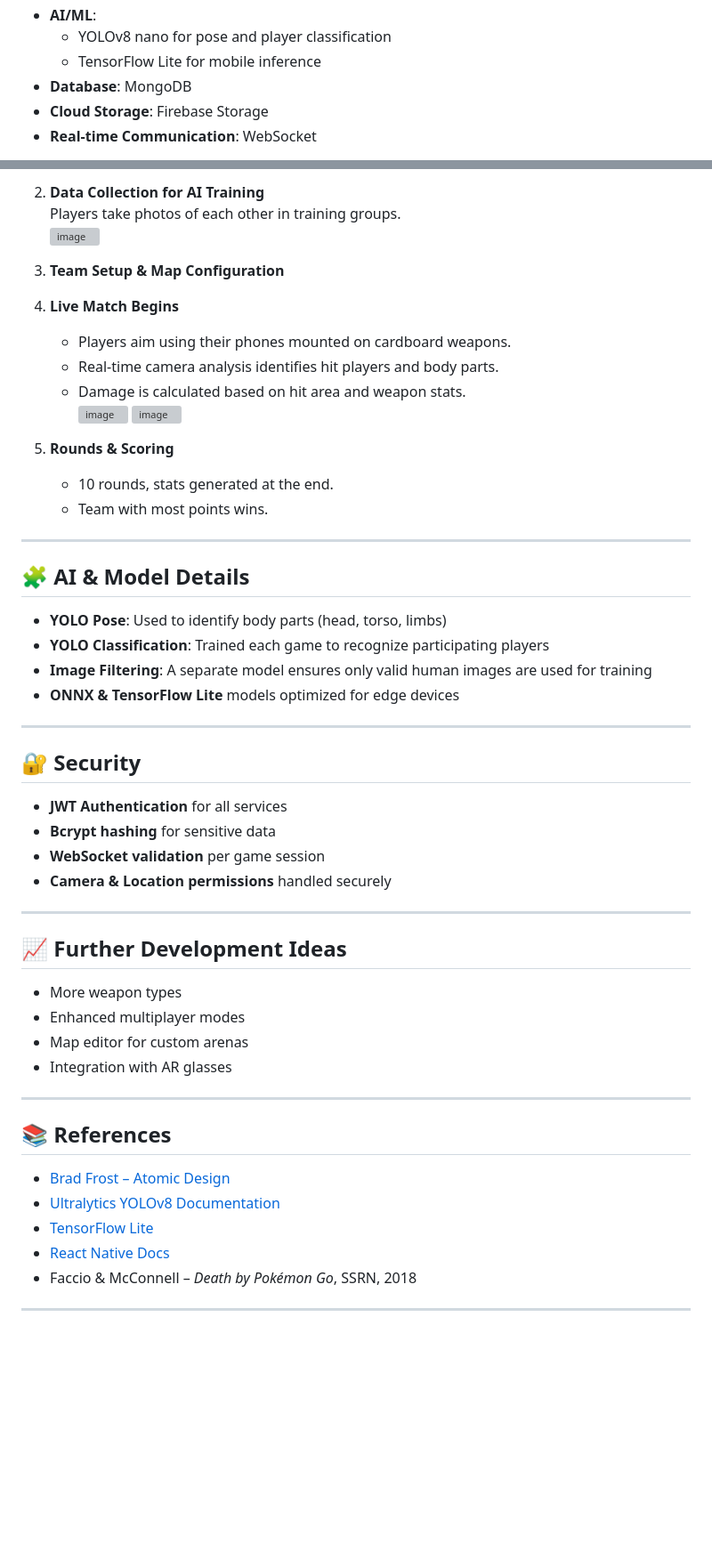
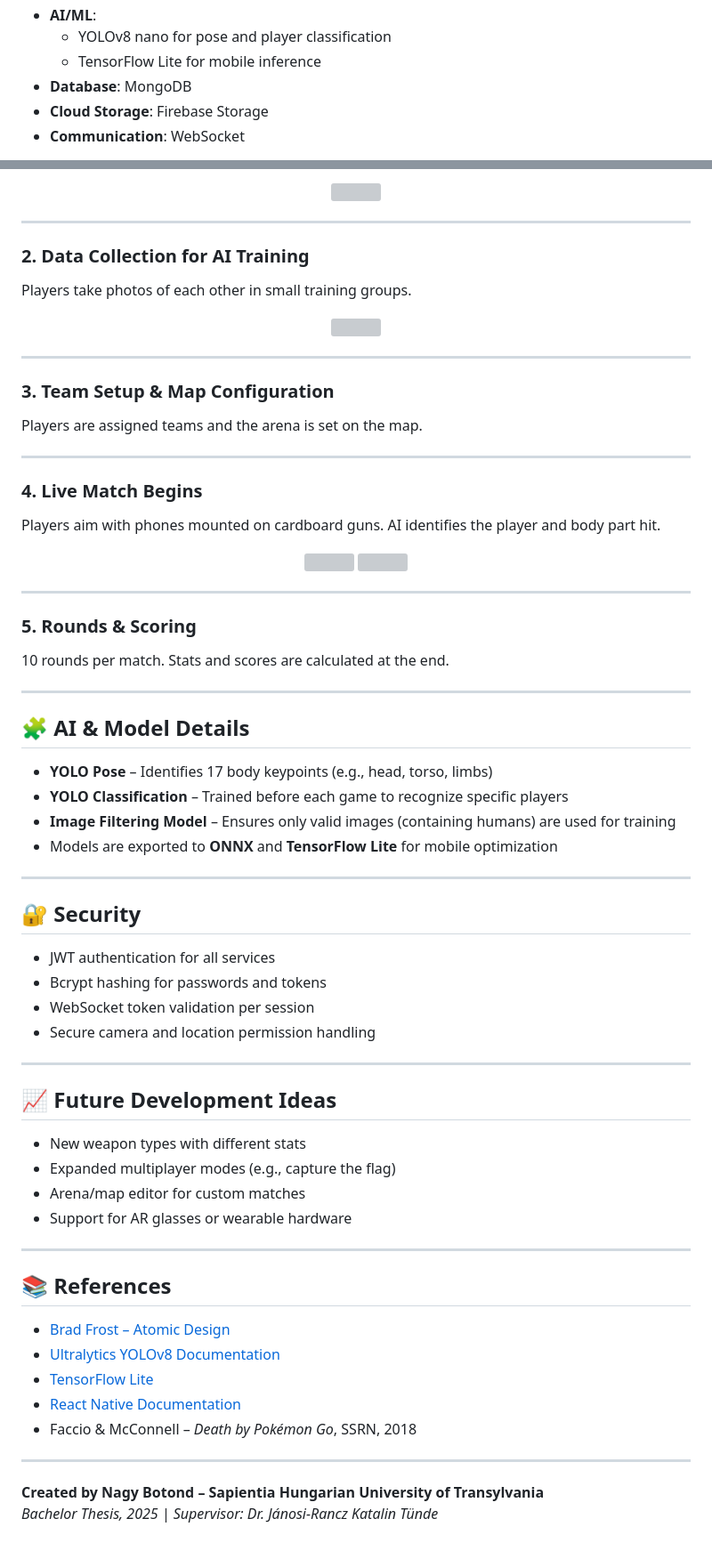
Before and after one commit to BotiCb/BlitzARena, a Markdown page: README.md, 2 parts joined by grey strips. Shown at 89% size. Drawn GitHub-style; blank space fills up the shorter version; grey boxes are pictures that could not be loaded.

```diff
--- a/README.md
+++ b/README.md
@@ -29,5 +28,5 @@
   - TensorFlow Lite for mobile inference
 - **Database**: MongoDB
 - **Cloud Storage**: Firebase Storage
-- **Real-time Communication**: WebSocket
+- **Communication**: WebSocket
 
@@ -45,52 +43,63 @@
 
-
-2. **Data Collection for AI Training**
-   Players take photos of each other in training groups.
-   ![image](https://github.com/user-attachments/assets/e70c12ce-a5a2-479b-ae4e-22f77dab6fc1)
-
-
-3. **Team Setup & Map Configuration**
-
-4. **Live Match Begins**
-   - Players aim using their phones mounted on cardboard weapons.
-   - Real-time camera analysis identifies hit players and body parts.
-   - Damage is calculated based on hit area and weapon stats.
-  ![image](https://github.com/user-attachments/assets/6519b80f-e1cc-4a55-a6b5-1bf8d8c43401)
-  ![image](https://github.com/user-attachments/assets/2acb8fdd-87f9-462e-b6d1-99b9048ec878)
-
-
-5. **Rounds & Scoring**
-   - 10 rounds, stats generated at the end.
-   - Team with most points wins.
+<p align="center">
+  <img src="https://github.com/user-attachments/assets/92354773-b214-400f-b9b2-7b5dd65676d8" width="400"/>
+</p>
 
 ---
 
+### 2. Data Collection for AI Training
+Players take photos of each other in small training groups.
+
+<p align="center">
+  <img src="https://github.com/user-attachments/assets/e70c12ce-a5a2-479b-ae4e-22f77dab6fc1" width="400"/>
+</p>
+
+---
+
+### 3. Team Setup & Map Configuration
+Players are assigned teams and the arena is set on the map.
+
+---
+
+### 4. Live Match Begins
+Players aim with phones mounted on cardboard guns. AI identifies the player and body part hit.
+
+<p align="center">
+  <img src="https://github.com/user-attachments/assets/6519b80f-e1cc-4a55-a6b5-1bf8d8c43401" width="360"/>
+  <img src="https://github.com/user-attachments/assets/2acb8fdd-87f9-462e-b6d1-99b9048ec878" width="360"/>
+</p>
+
+---
+
+### 5. Rounds & Scoring
+10 rounds per match. Stats and scores are calculated at the end.
+
+---
 
 ## 🧩 AI & Model Details
 
-- **YOLO Pose**: Used to identify body parts (head, torso, limbs)
-- **YOLO Classification**: Trained each game to recognize participating players
-- **Image Filtering**: A separate model ensures only valid human images are used for training
-- **ONNX & TensorFlow Lite** models optimized for edge devices
+- **YOLO Pose** – Identifies 17 body keypoints (e.g., head, torso, limbs)
+- **YOLO Classification** – Trained before each game to recognize specific players
+- **Image Filtering Model** – Ensures only valid images (containing humans) are used for training
+- Models are exported to **ONNX** and **TensorFlow Lite** for mobile optimization
 
 ---
 
 ## 🔐 Security
 
-- **JWT Authentication** for all services
-- **Bcrypt hashing** for sensitive data
-- **WebSocket validation** per game session
-- **Camera & Location permissions** handled securely
+- JWT authentication for all services
+- Bcrypt hashing for passwords and tokens
+- WebSocket token validation per session
+- Secure camera and location permission handling
 
 ---
 
+## 📈 Future Development Ideas
 
-## 📈 Further Development Ideas
-
-- More weapon types
-- Enhanced multiplayer modes
-- Map editor for custom arenas
-- Integration with AR glasses
+- New weapon types with different stats
+- Expanded multiplayer modes (e.g., capture the flag)
+- Arena/map editor for custom matches
+- Support for AR glasses or wearable hardware
 
 ---
 
@@ -99,7 +108,10 @@
 - [Brad Frost – Atomic Design](http://atomicdesign.bradfrost.com/)
 - [Ultralytics YOLOv8 Documentation](https://docs.ultralytics.com/)
 - [TensorFlow Lite](https://www.tensorflow.org/lite)
-- [React Native Docs](https://reactnative.dev/)
+- [React Native Documentation](https://reactnative.dev/)
 - Faccio & McConnell – *Death by Pokémon Go*, SSRN, 2018
 
 ---
+
+**Created by Nagy Botond – Sapientia Hungarian University of Transylvania**
+*Bachelor Thesis, 2025 | Supervisor: Dr. Jánosi-Rancz Katalin Tünde*
```
Also changed, not shown: other parts of README.md (+12 -14 lines).
